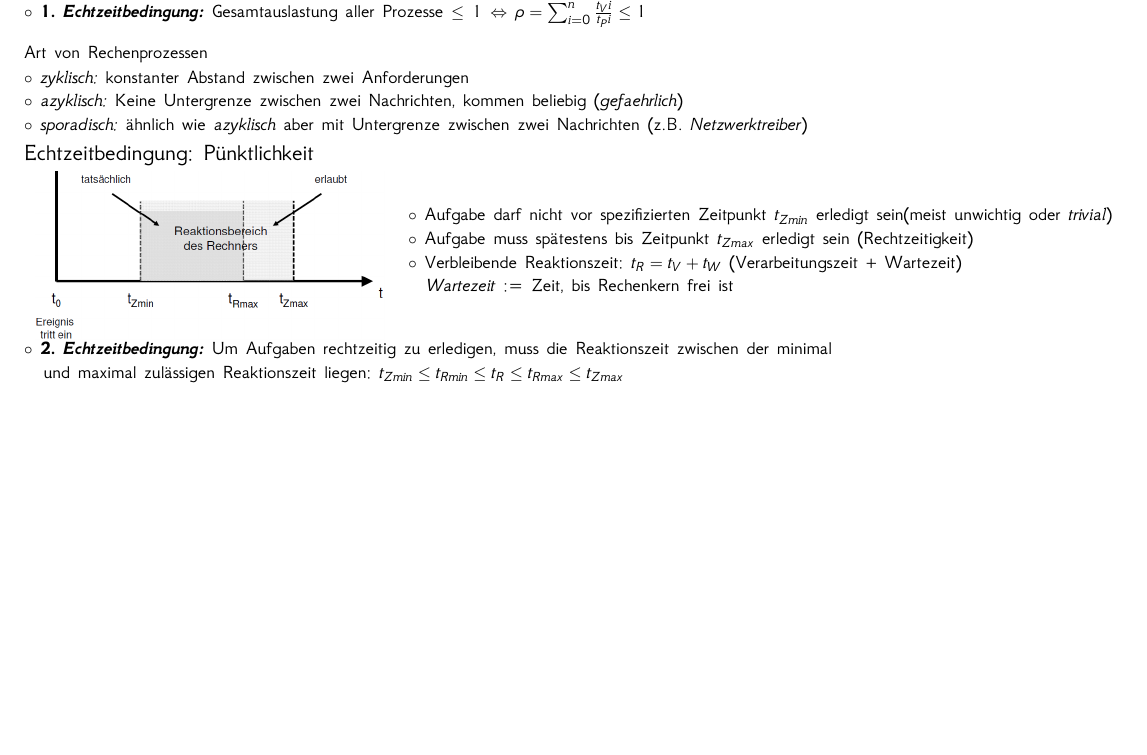
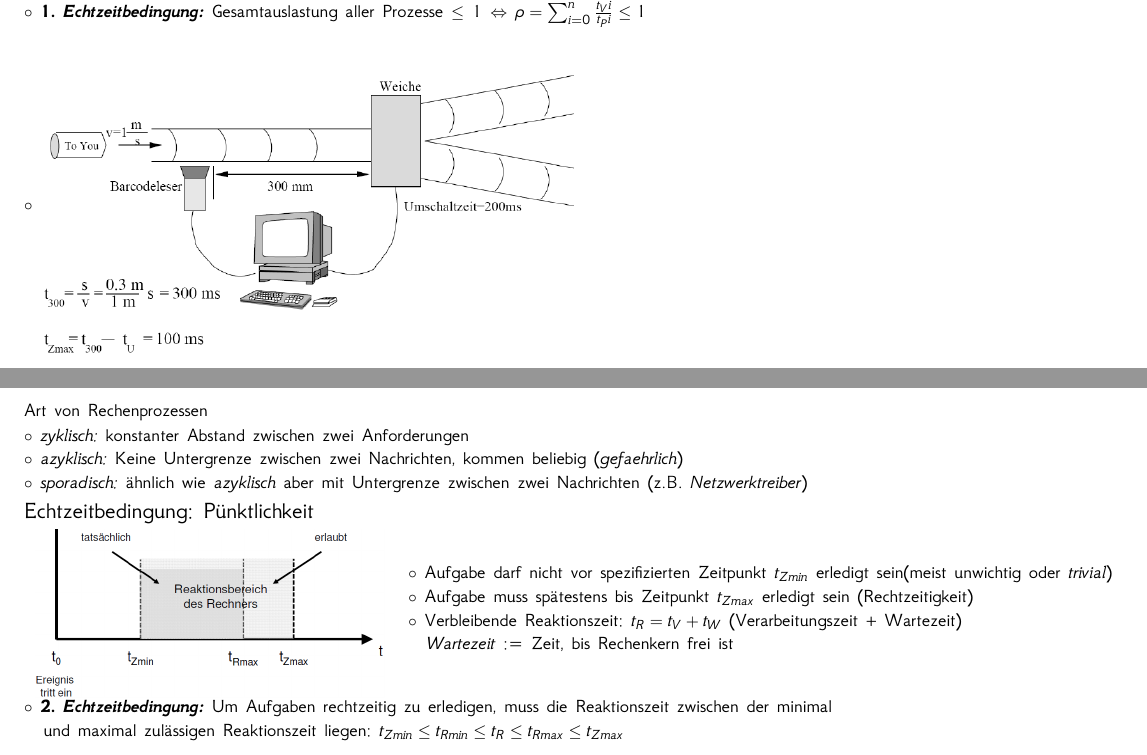
Before and after one commit to Bresenham/EmbeddedComputingPrakt, a LaTeX thesis (Stoffzusammenfassung/document.tex): part of page 3 of 15 before the commit and two parts of pages 3 and 4 of 15 after it, the two joined at a grey line, cut so that both start at the same text, the shorter picture padded with empty space. The pictures show the PDF file Stoffzusammenfassung/document.pdf that the author committed with the source; the source files are stored in an older character set and shown here as Unicode.

Commit message:
Aenderung Zusammenfassung

```diff
--- a/Stoffzusammenfassung/document.tex
+++ b/Stoffzusammenfassung/document.tex
@@ -379,9 +379,13 @@ $\circ$ Unterbrechung einer Aufgabe muss durch einen Prozess zur Bearbeitung hö
 		$\circ$ $\rho = \sum_{i = 0}^{n}\frac{t_Vi}{t_Pi}$ := Gesamtauslastung bei $n$ Prozessen
 	}
 \end{tabular}
-$\circ$ \textbf{1. \textit{Echtzeitbedingung:}} Gesamtauslastung aller Prozesse $\leq$ 1 $\Leftrightarrow$ $\rho = \sum_{i = 0}^{n}\frac{t_Vi}{t_Pi} \leq 1$
+$\circ$ \textbf{1. \textit{Echtzeitbedingung:}} Gesamtauslastung aller Prozesse $\leq$ 1 $\Leftrightarrow$ $\rho = \sum_{i = 0}^{n}\frac{t_Vi}{t_Pi} \leq 1$\\
 
-\vspace*{-1.7em}
+$\circ$ \raisebox{-.5\height}{\includegraphics[scale=0.425]{images/echtzeitbetrieb_beispiel.png}}
+
+\newpage
+
+\vspace*{-3.5em}
 \subsubsection{Art von Rechenprozessen}
 \vspace*{-1.7em}
 $\circ$ \textit{zyklisch:} konstanter Abstand zwischen zwei Anforderungen\\
@@ -402,9 +406,6 @@ $\circ$ \textit{sporadisch:} ähnlich wie \textit{azyklisch} aber mit Untergrenz
 $\circ$ \textbf{2. \textit{Echtzeitbedingung:}} Um Aufgaben rechtzeitig zu erledigen, muss die Reaktionszeit zwischen der minimal\\
 \hspace*{1em}und maximal zulässigen Reaktionszeit liegen: $t_{Zmin} \leq t_{Rmin} \leq t_R \leq t_{Rmax} \leq t_{Zmax}$
 
-\newpage
-
-\vspace*{-2.5em}
 \subsection{Harte und weiche Echtzeit}
 \vspace*{-1.7em}
 \begin{tabular}{lc}
```
Also changed, not shown: Stoffzusammenfassung/document.pdf, Stoffzusammenfassung/images/echtzeitbetrieb_beispiel.png (added), 3 other files.
